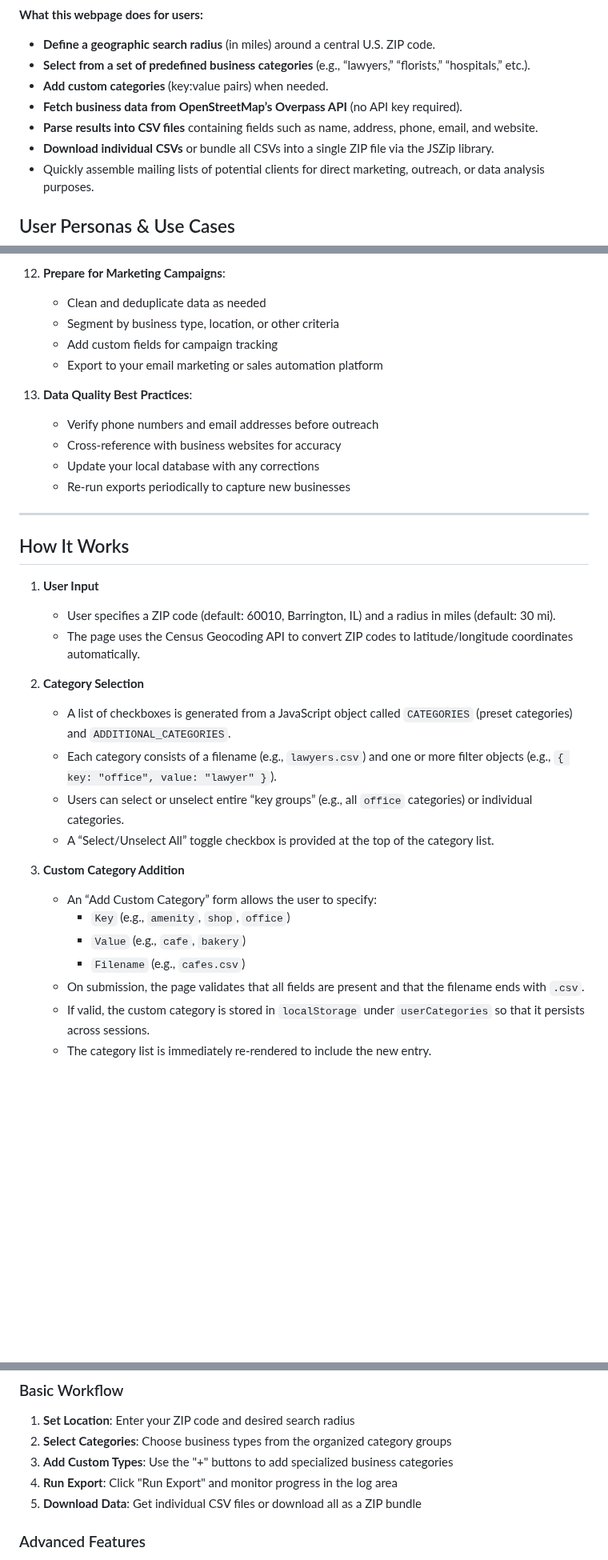
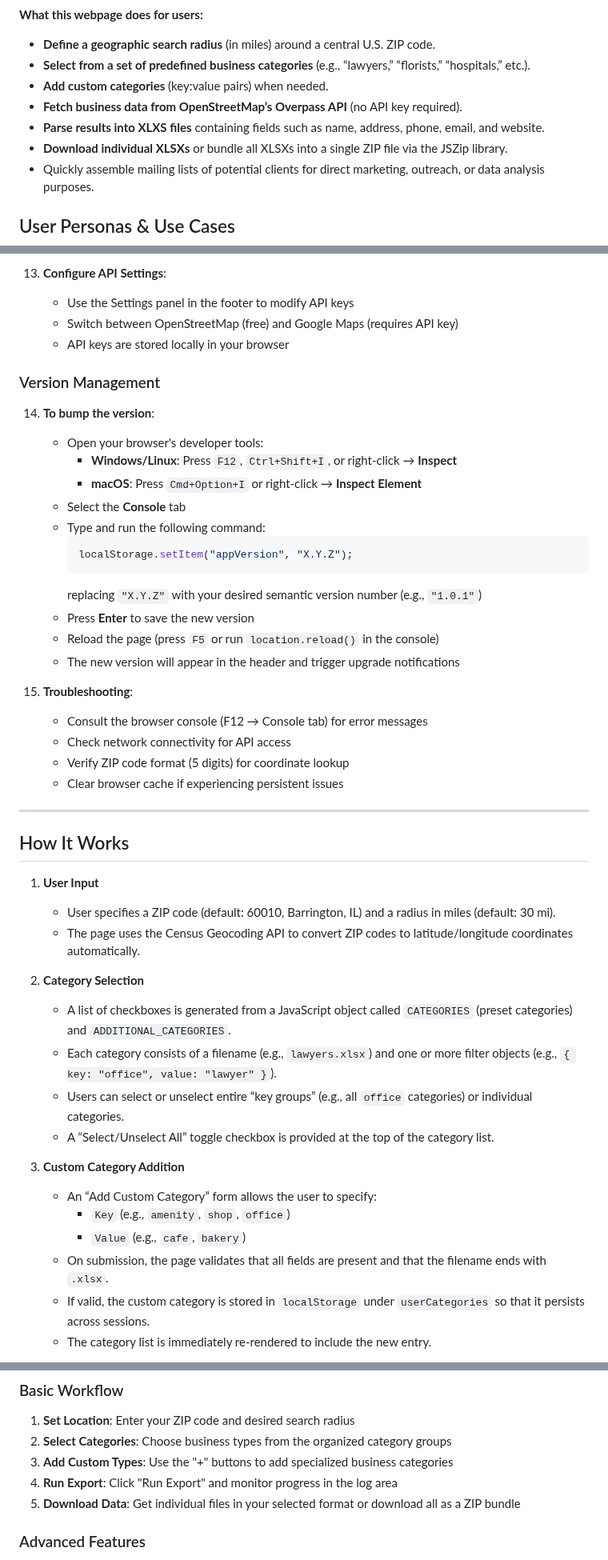
Before and after one commit to mytech-today-now/business_search, a Markdown page: readme.md, 3 parts joined by grey strips. Shown at 80% size. Drawn GitHub-style; blank space fills up the shorter version.

````diff
--- a/readme.md
+++ b/readme.md
@@ -14,8 +16,8 @@ This web application exists to solve a critical business development challenge:
 - **Select from a set of predefined business categories** (e.g., “lawyers,” “florists,” “hospitals,” etc.).
 - **Add custom categories** (key:value pairs) when needed.
 - **Fetch business data from OpenStreetMap’s Overpass API** (no API key required).
-- **Parse results into CSV files** containing fields such as name, address, phone, email, and website.
-- **Download individual CSVs** or bundle all CSVs into a single ZIP file via the JSZip library.
+- **Parse results into XLXS files** containing fields such as name, address, phone, email, and website.
+- **Download individual XLSXs** or bundle all XLSXs into a single ZIP file via the JSZip library.
 - Quickly assemble mailing lists of potential clients for direct marketing, outreach, or data analysis purposes.
 
 ## User Personas & Use Cases
@@ -121,15 +129,29 @@ This web application exists to solve a critical business development challenge:
 
-12. **Prepare for Marketing Campaigns**:
-    - Clean and deduplicate data as needed
-    - Segment by business type, location, or other criteria
-    - Add custom fields for campaign tracking
-    - Export to your email marketing or sales automation platform
+13. **Configure API Settings**:
+    - Use the Settings panel in the footer to modify API keys
+    - Switch between OpenStreetMap (free) and Google Maps (requires API key)
+    - API keys are stored locally in your browser
 
-13. **Data Quality Best Practices**:
-    - Verify phone numbers and email addresses before outreach
-    - Cross-reference with business websites for accuracy
-    - Update your local database with any corrections
-    - Re-run exports periodically to capture new businesses
+### Version Management
+14. **To bump the version**:
+    - Open your browser's developer tools:
+      - **Windows/Linux**: Press `F12`, `Ctrl+Shift+I`, or right-click → **Inspect**
+      - **macOS**: Press `Cmd+Option+I` or right-click → **Inspect Element**
+    - Select the **Console** tab
+    - Type and run the following command:
+      ```js
+      localStorage.setItem("appVersion", "X.Y.Z");
+      ```
+      replacing `"X.Y.Z"` with your desired semantic version number (e.g., `"1.0.1"`)
+    - Press **Enter** to save the new version
+    - Reload the page (press `F5` or run `location.reload()` in the console)
+    - The new version will appear in the header and trigger upgrade notifications
+
+15. **Troubleshooting**:
+    - Consult the browser console (F12 → Console tab) for error messages
+    - Check network connectivity for API access
+    - Verify ZIP code format (5 digits) for coordinate lookup
+    - Clear browser cache if experiencing persistent issues
 
 ---
 
@@ -141,7 +163,7 @@ This web application exists to solve a critical business development challenge:
 
 2. **Category Selection**
    - A list of checkboxes is generated from a JavaScript object called `CATEGORIES` (preset categories) and `ADDITIONAL_CATEGORIES`.
-   - Each category consists of a filename (e.g., `lawyers.csv`) and one or more filter objects (e.g., `{ key: "office", value: "lawyer" }`).
+   - Each category consists of a filename (e.g., `lawyers.xlsx`) and one or more filter objects (e.g., `{ key: "office", value: "lawyer" }`).
    - Users can select or unselect entire “key groups” (e.g., all `office` categories) or individual categories.
    - A “Select/Unselect All” toggle checkbox is provided at the top of the category list.
 
@@ -149,8 +171,7 @@ This web application exists to solve a critical business development challenge:
    - An “Add Custom Category” form allows the user to specify:
      - `Key` (e.g., `amenity`, `shop`, `office`)
      - `Value` (e.g., `cafe`, `bakery`)
-     - `Filename` (e.g., `cafes.csv`)
-   - On submission, the page validates that all fields are present and that the filename ends with `.csv`.
+   - On submission, the page validates that all fields are present and that the filename ends with `.xlsx`.
    - If valid, the custom category is stored in `localStorage` under `userCategories` so that it persists across sessions.
    - The category list is immediately re-rendered to include the new entry.
 
@@ -740,7 +768,7 @@ Below is a consolidated list of all **preset categories** (filename → OSM filt
 2. **Select Categories**: Choose business types from the organized category groups
 3. **Add Custom Types**: Use the "+" buttons to add specialized business categories
 4. **Run Export**: Click "Run Export" and monitor progress in the log area
-5. **Download Data**: Get individual CSV files or download all as a ZIP bundle
+5. **Download Data**: Get individual files in your selected format or download all as a ZIP bundle
 
 ### Advanced Features
 - **Group Management**: Organize categories by type (office, amenity, shop, etc.)
````
Also changed, not shown: other parts of readme.md (+133 -35 lines).
